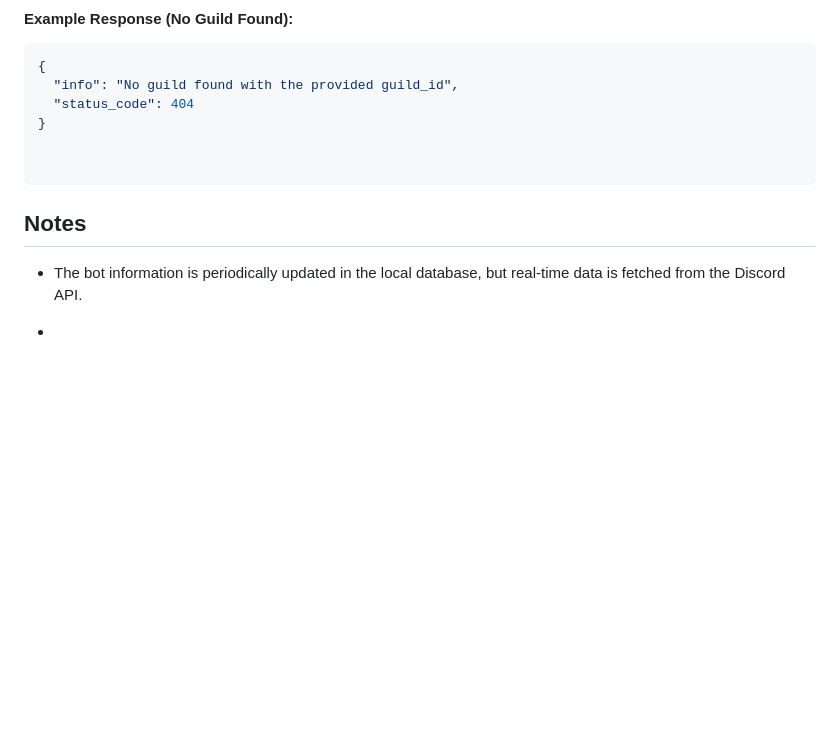
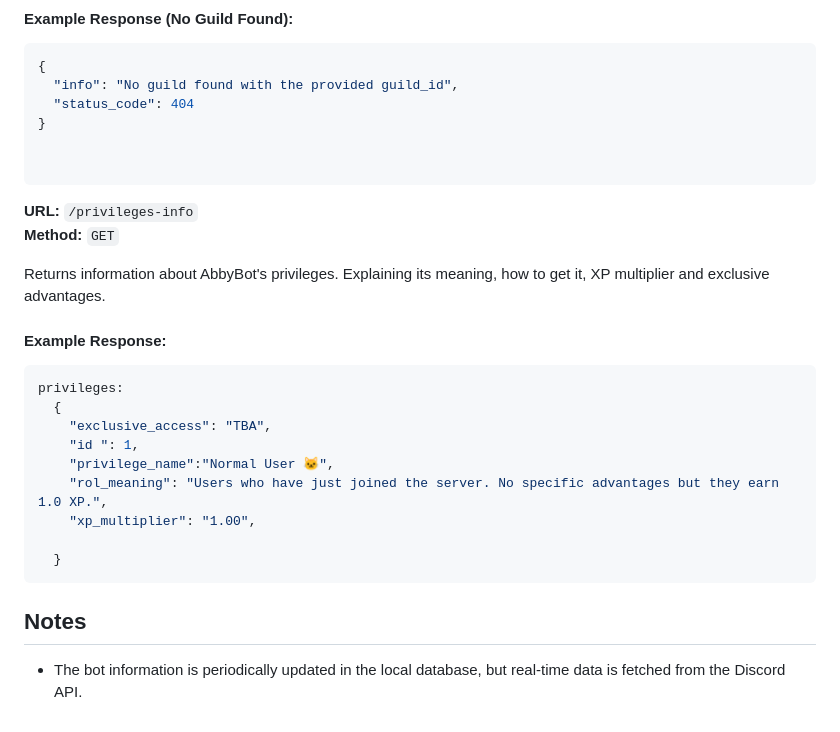
Before and after one commit to AbbyBot/AbbyBot-API, a Markdown page: README.md, the part around the change. GitHub-like rendering; blank space fills up the shorter version.

Commit message:
Modified README.md for '/privileges-info' endpoint.

````diff
--- a/README.md
+++ b/README.md
@@ -746,8 +746,24 @@ Updates the logs_channel only in the specified guild.
 
 ```
 
+**URL:** `/privileges-info`
+**Method:** `GET`
+
+Returns information about AbbyBot's privileges. Explaining its meaning, how to get it, XP multiplier and exclusive advantages.
+
+#### Example Response:
+```json
+privileges:
+  {
+    "exclusive_access": "TBA",
+    "id	": 1,
+    "privilege_name":"Normal User 🐱",
+    "rol_meaning": "Users who have just joined the server. No specific advantages but they earn 1.0 XP.",
+    "xp_multiplier": "1.00",
+
+  }
+```
+
 ## Notes
 
 - The bot information is periodically updated in the local database, but real-time data is fetched from the Discord API.
-
--
````
